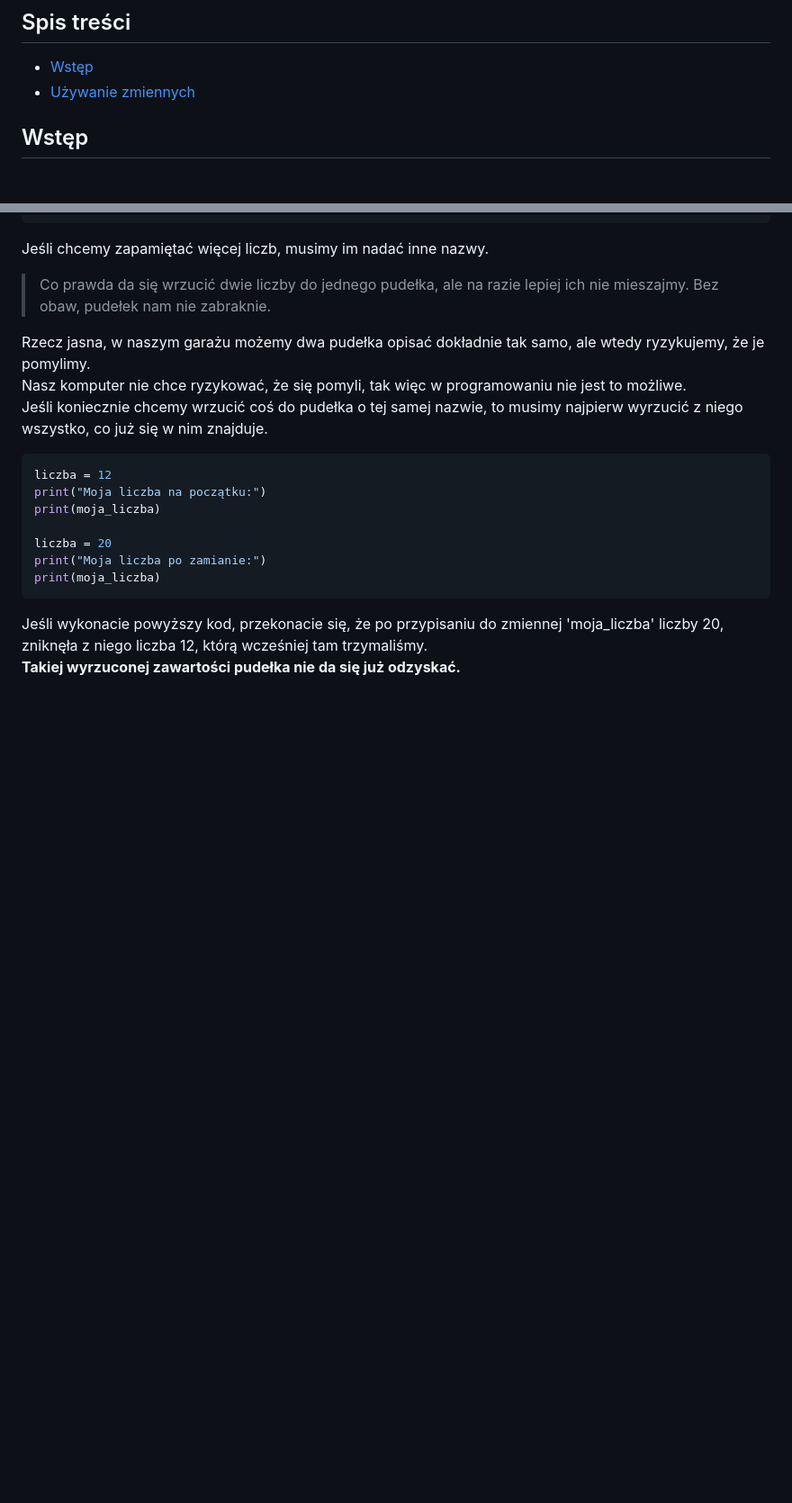
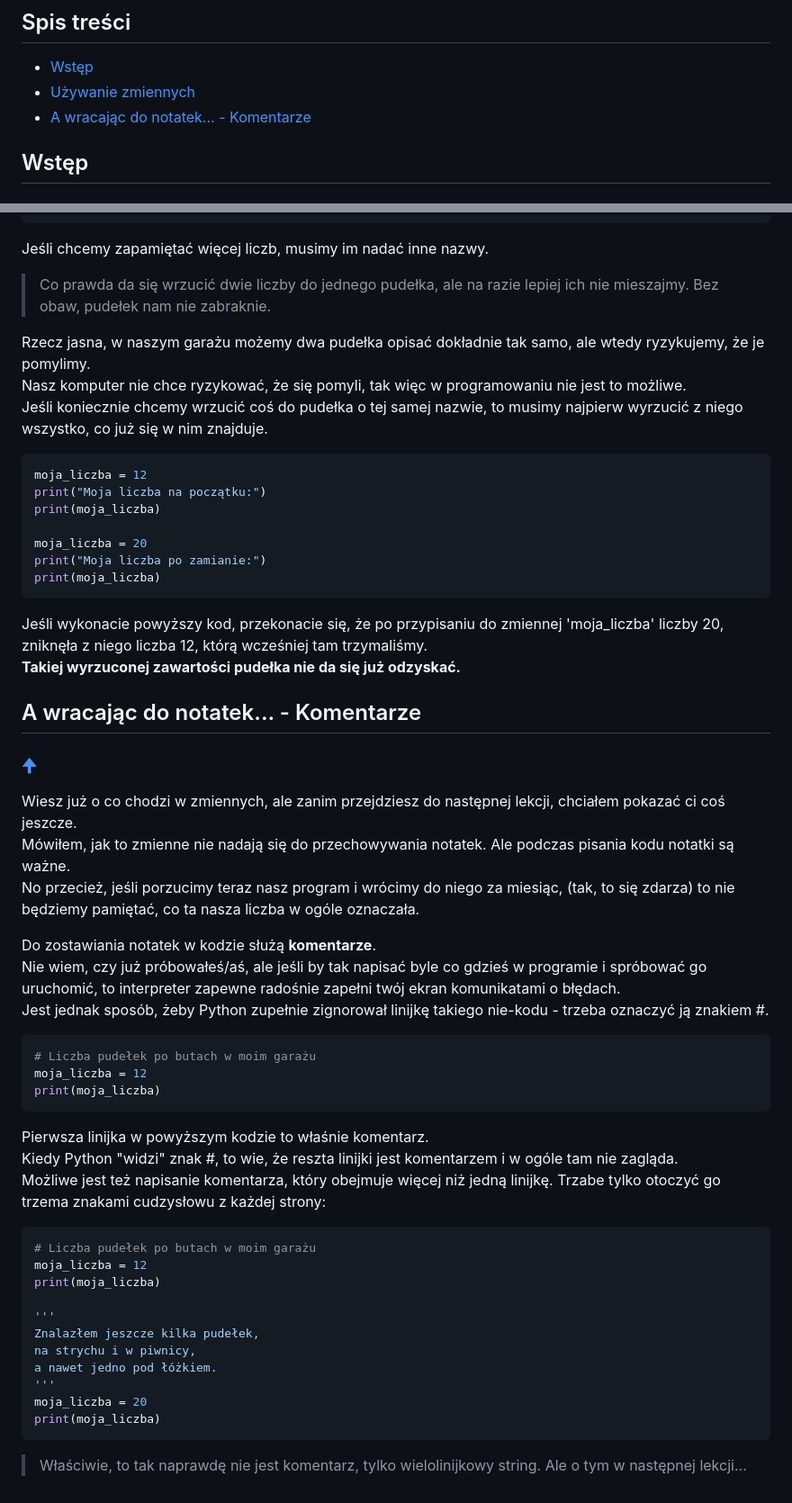
Before and after one commit to jermac-amu/Py-Course-BioSoft, a Markdown page: Lekcje/Czym są zmienne.md, 2 parts joined by grey strips. Shown: that part at 90% size. Rendered like a GitHub page; blank space fills up the shorter version.

Commit message:
Completed lesson 2

````diff
--- a/Lekcje/Czym są zmienne.md
+++ b/Lekcje/Czym są zmienne.md
@@ -10,6 +10,7 @@ Zanim zaczniesz pisać skomplikowane programy, istnieje kilka podstawowych konce
 ## Spis treści
 - [Wstęp](#wstęp)
 - [Używanie zmiennych](#używanie-zmiennych)
+- [A wracając do notatek... - Komentarze](#a-wracając-do-notatek---komentarze)
 
 ## Wstęp
 ### [🠉](#spis-treści)
@@ -65,14 +66,50 @@ Rzecz jasna, w naszym garażu możemy dwa pudełka opisać dokładnie tak samo,
 <br/>Jeśli koniecznie chcemy wrzucić coś do pudełka o tej samej nazwie, to musimy najpierw wyrzucić z niego wszystko, co już się w nim znajduje.
 
 ```py
-liczba = 12
+moja_liczba = 12
 print("Moja liczba na początku:")
 print(moja_liczba)
 
-liczba = 20
+moja_liczba = 20
 print("Moja liczba po zamianie:")
 print(moja_liczba)
 ```
 
 Jeśli wykonacie powyższy kod, przekonacie się, że po przypisaniu do zmiennej 'moja_liczba' liczby 20, zniknęła z niego liczba 12, którą wcześniej tam trzymaliśmy.
 <br/>**Takiej wyrzuconej zawartości pudełka nie da się już odzyskać.**
+
+## A wracając do notatek... - Komentarze
+### [🠉](#spis-treści)
+Wiesz już o co chodzi w zmiennych, ale zanim przejdziesz do następnej lekcji, chciałem pokazać ci coś jeszcze.
+<br/>Mówiłem, jak to zmienne nie nadają się do przechowywania notatek. Ale podczas pisania kodu notatki są ważne.
+<br/>No przecież, jeśli porzucimy teraz nasz program i wrócimy do niego za miesiąc, (tak, to się zdarza) to nie będziemy pamiętać, co ta nasza liczba w ogóle oznaczała.
+
+Do zostawiania notatek w kodzie służą **komentarze**.
+<br/>Nie wiem, czy już próbowałeś/aś, ale jeśli by tak napisać byle co gdzieś w programie i spróbować go uruchomić, to interpreter zapewne radośnie zapełni twój ekran komunikatami o błędach.
+<br/>Jest jednak sposób, żeby Python zupełnie zignorował linijkę takiego nie-kodu - trzeba oznaczyć ją znakiem #.
+
+```py
+# Liczba pudełek po butach w moim garażu
+moja_liczba = 12
+print(moja_liczba)
+```
+
+Pierwsza linijka w powyższym kodzie to właśnie komentarz.
+<br/>Kiedy Python "widzi" znak #, to wie, że reszta linijki jest komentarzem i w ogóle tam nie zagląda.
+<br/>Możliwe jest też napisanie komentarza, który obejmuje więcej niż jedną linijkę. Trzabe tylko otoczyć go trzema znakami cudzysłowu z każdej strony:
+
+```py
+# Liczba pudełek po butach w moim garażu
+moja_liczba = 12
+print(moja_liczba)
+
+'''
+Znalazłem jeszcze kilka pudełek,
+na strychu i w piwnicy,
+a nawet jedno pod łóżkiem.
+'''
+moja_liczba = 20
+print(moja_liczba)
+```
+
+> Właściwie, to tak naprawdę nie jest komentarz, tylko wielolinijkowy string. Ale o tym w następnej lekcji...
````
